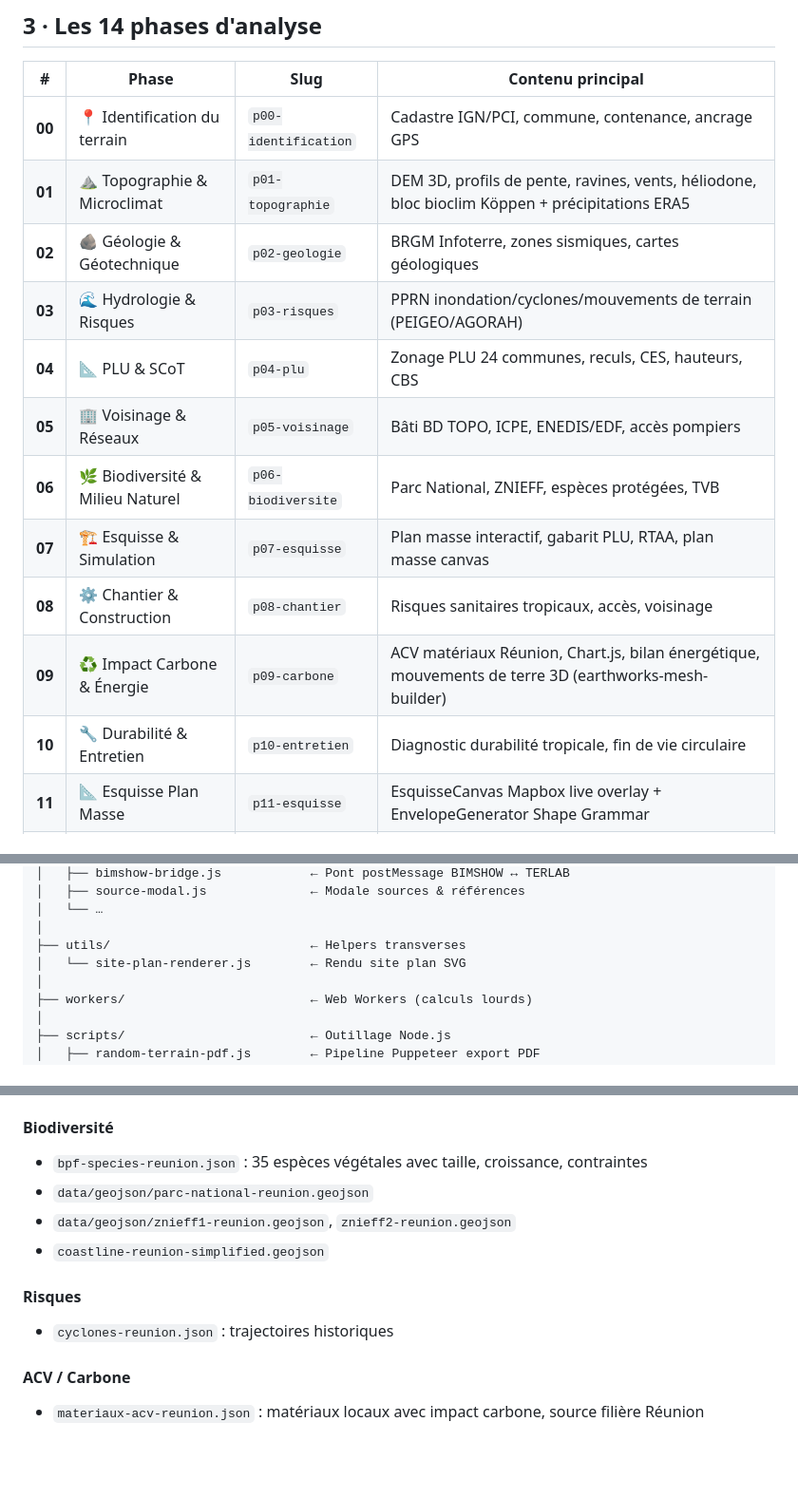
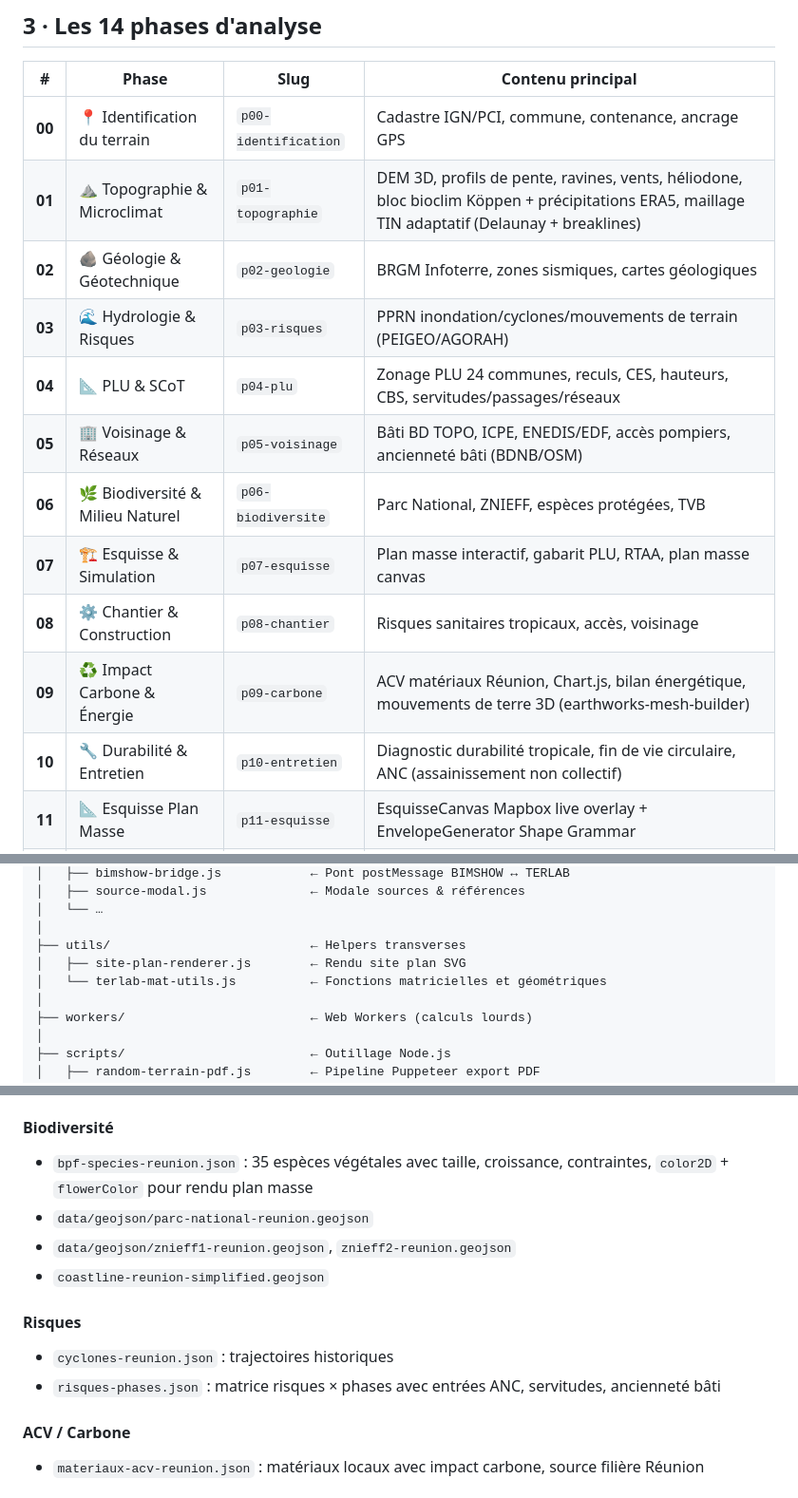
Before and after one commit to bimshow-organization/TERLAB, a Markdown page: README.md, 3 parts joined by grey strips. Shown at 95% size. Drawn GitHub-style; blank space fills up the shorter version.

```diff
--- a/README.md
+++ b/README.md
@@ -80,16 +80,16 @@ Chaque phase possède :
 | # | Phase | Slug | Contenu principal |
 |---|---|---|---|
 | **00** | 📍 Identification du terrain | `p00-identification` | Cadastre IGN/PCI, commune, contenance, ancrage GPS |
-| **01** | ⛰ Topographie & Microclimat | `p01-topographie` | DEM 3D, profils de pente, ravines, vents, héliodone, bloc bioclim Köppen + précipitations ERA5 |
+| **01** | ⛰ Topographie & Microclimat | `p01-topographie` | DEM 3D, profils de pente, ravines, vents, héliodone, bloc bioclim Köppen + précipitations ERA5, maillage TIN adaptatif (Delaunay + breaklines) |
 | **02** | 🪨 Géologie & Géotechnique | `p02-geologie` | BRGM Infoterre, zones sismiques, cartes géologiques |
 | **03** | 🌊 Hydrologie & Risques | `p03-risques` | PPRN inondation/cyclones/mouvements de terrain (PEIGEO/AGORAH) |
-| **04** | 📐 PLU & SCoT | `p04-plu` | Zonage PLU 24 communes, reculs, CES, hauteurs, CBS |
-| **05** | 🏢 Voisinage & Réseaux | `p05-voisinage` | Bâti BD TOPO, ICPE, ENEDIS/EDF, accès pompiers |
+| **04** | 📐 PLU & SCoT | `p04-plu` | Zonage PLU 24 communes, reculs, CES, hauteurs, CBS, servitudes/passages/réseaux |
+| **05** | 🏢 Voisinage & Réseaux | `p05-voisinage` | Bâti BD TOPO, ICPE, ENEDIS/EDF, accès pompiers, ancienneté bâti (BDNB/OSM) |
 | **06** | 🌿 Biodiversité & Milieu Naturel | `p06-biodiversite` | Parc National, ZNIEFF, espèces protégées, TVB |
 | **07** | 🏗 Esquisse & Simulation | `p07-esquisse` | Plan masse interactif, gabarit PLU, RTAA, plan masse canvas |
 | **08** | ⚙ Chantier & Construction | `p08-chantier` | Risques sanitaires tropicaux, accès, voisinage |
 | **09** | ♻ Impact Carbone & Énergie | `p09-carbone` | ACV matériaux Réunion, Chart.js, bilan énergétique, mouvements de terre 3D (earthworks-mesh-builder) |
-| **10** | 🔧 Durabilité & Entretien | `p10-entretien` | Diagnostic durabilité tropicale, fin de vie circulaire |
+| **10** | 🔧 Durabilité & Entretien | `p10-entretien` | Diagnostic durabilité tropicale, fin de vie circulaire, ANC (assainissement non collectif) |
 | **11** | 📐 Esquisse Plan Masse | `p11-esquisse` | EsquisseCanvas Mapbox live overlay + EnvelopeGenerator Shape Grammar |
 | **12** | 📄 Synthèse & Exports | `p12-synthese` | Dossier PDF A4, QR code session, sauvegarde Firebase |
 | **13** | 🌍 Architectures Tropicales Mondiales | `p13-world` | Globe Köppen, partenariats internationaux ENSA |
@@ -244,7 +272,8 @@ TERLAB/
 │   └── …
 │
 ├── utils/                           ← Helpers transverses
-│   └── site-plan-renderer.js        ← Rendu site plan SVG
+│   ├── site-plan-renderer.js        ← Rendu site plan SVG
+│   └── terlab-mat-utils.js          ← Fonctions matricielles et géométriques
 │
 ├── workers/                         ← Web Workers (calculs lourds)
 │
@@ -312,13 +341,14 @@ Cette approche **sans bundler** permet de :
 TERLAB intègre les 5 SCoT réunionnais : **TCO**, **CINOR**, **CIREST** (abrogé), **CIVIS**, **CASUD** — avec consolidation **Grand Sud** (CIVIS + CASUD), ZATT 500 m, palettes DAUPI. Sources documentées dans `services/scot-service.js`.
 
 #### Biodiversité
-- `bpf-species-reunion.json` : 35 espèces végétales avec taille, croissance, contraintes
+- `bpf-species-reunion.json` : 35 espèces végétales avec taille, croissance, contraintes, `color2D` + `flowerColor` pour rendu plan masse
 - `data/geojson/parc-national-reunion.geojson`
 - `data/geojson/znieff1-reunion.geojson`, `znieff2-reunion.geojson`
 - `coastline-reunion-simplified.geojson`
 
 #### Risques
 - `cyclones-reunion.json` : trajectoires historiques
+- `risques-phases.json` : matrice risques × phases avec entrées ANC, servitudes, ancienneté bâti
 
 #### ACV / Carbone
 - `materiaux-acv-reunion.json` : matériaux locaux avec impact carbone, source filière Réunion
```
Also changed, not shown: other parts of README.md (+31 -3 lines).
